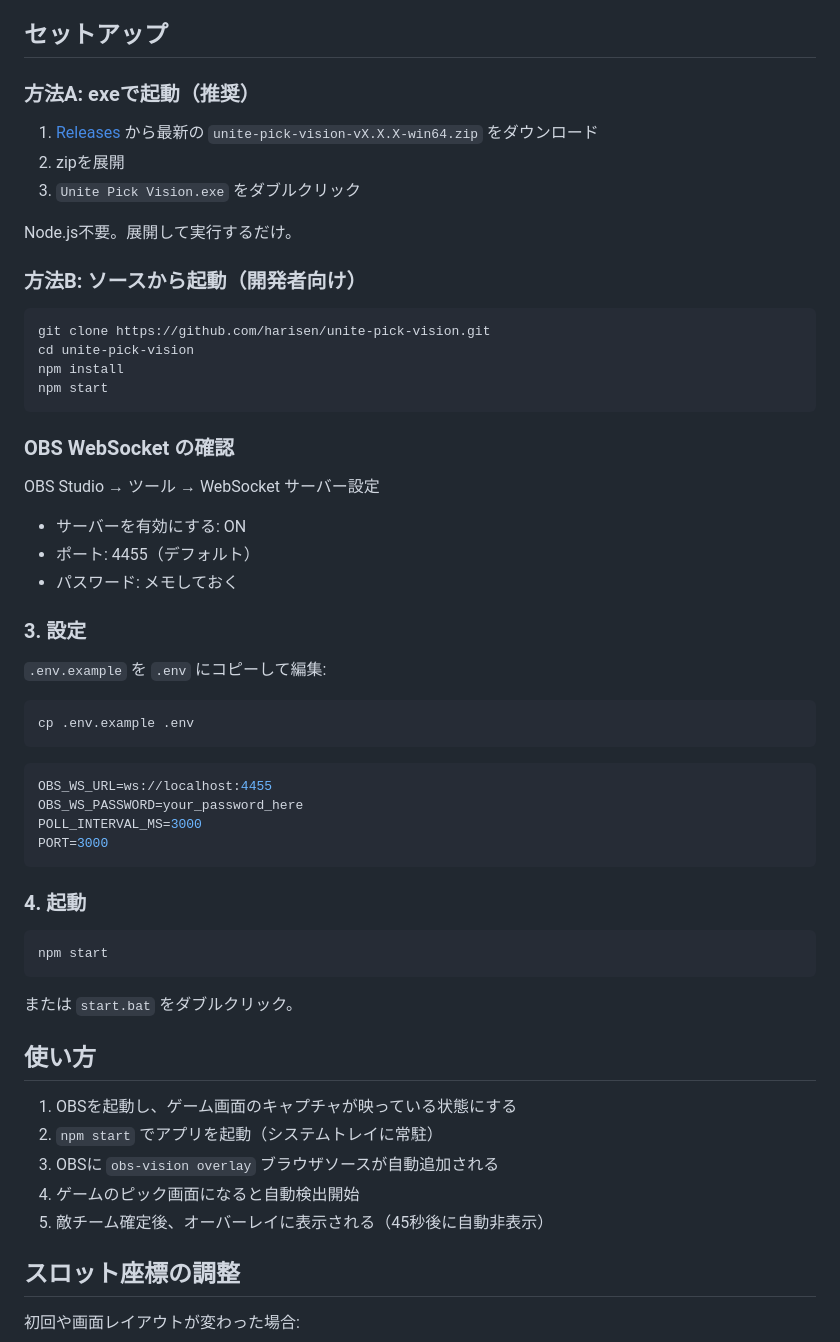
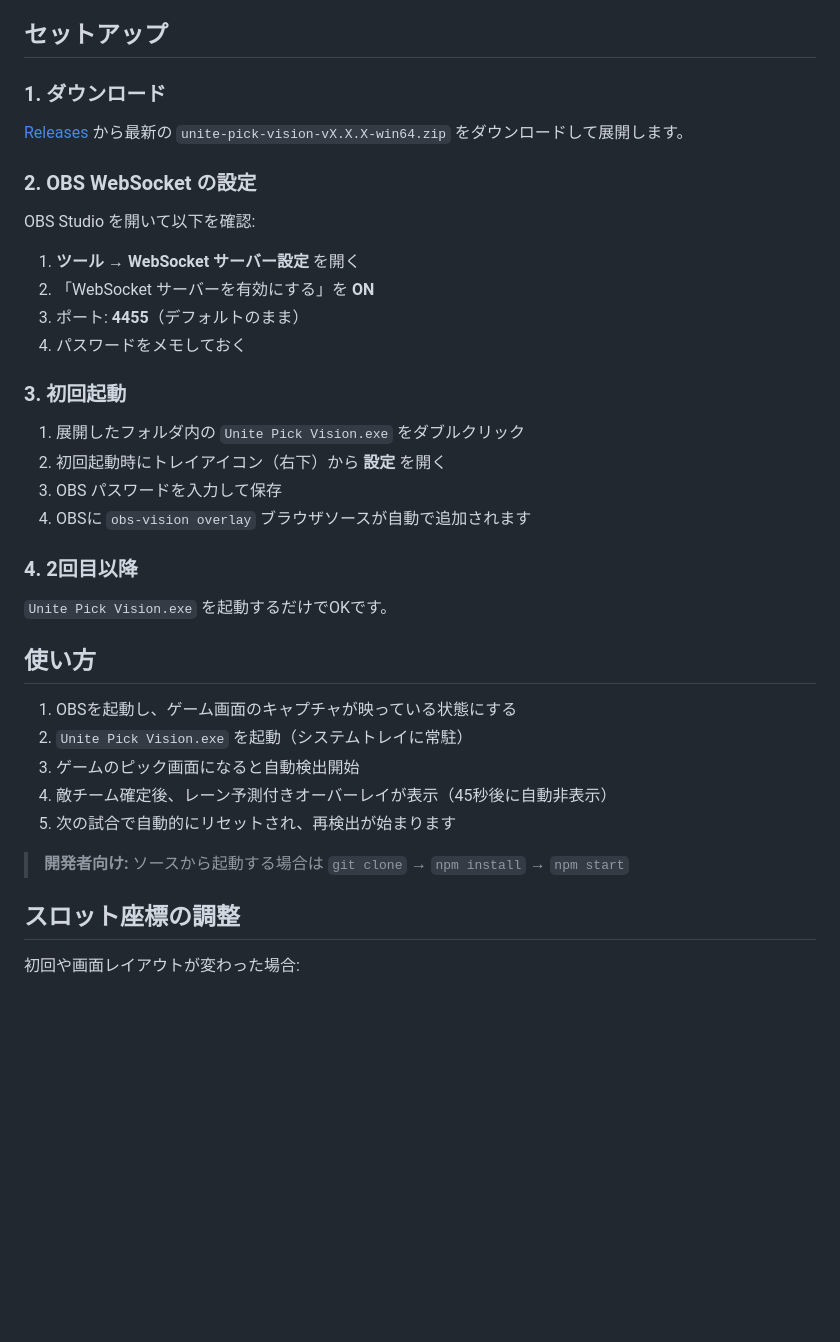
Before and after one commit to harisen/unite-pick-vision, a Markdown page: obs-vision/README.md, the part around the change. GitHub-like rendering; blank space fills up the shorter version.

Commit message:
docs: READMEセットアップ手順をexe配布向けに更新
Co-Authored-By: Claude Opus 4.6 (1M context) <noreply@anthropic.com>

````diff
--- a/obs-vision/README.md
+++ b/obs-vision/README.md
@@ -23,60 +23,38 @@
 
 ## セットアップ
 
-### 方法A: exeで起動（推奨）
+### 1. ダウンロード
 
-1. [Releases](https://github.com/harisen/unite-pick-vision/releases) から最新の `unite-pick-vision-vX.X.X-win64.zip` をダウンロード
-2. zipを展開
-3. `Unite Pick Vision.exe` をダブルクリック
+[Releases](https://github.com/harisen/unite-pick-vision/releases) から最新の `unite-pick-vision-vX.X.X-win64.zip` をダウンロードして展開します。
 
-Node.js不要。展開して実行するだけ。
+### 2. OBS WebSocket の設定
 
-### 方法B: ソースから起動（開発者向け）
+OBS Studio を開いて以下を確認:
+1. **ツール → WebSocket サーバー設定** を開く
+2. 「WebSocket サーバーを有効にする」を **ON**
+3. ポート: **4455**（デフォルトのまま）
+4. パスワードをメモしておく
 
-```bash
-git clone https://github.com/harisen/unite-pick-vision.git
-cd unite-pick-vision
-npm install
-npm start
-```
+### 3. 初回起動
 
-### OBS WebSocket の確認
+1. 展開したフォルダ内の `Unite Pick Vision.exe` をダブルクリック
+2. 初回起動時にトレイアイコン（右下）から **設定** を開く
+3. OBS パスワードを入力して保存
+4. OBSに `obs-vision overlay` ブラウザソースが自動で追加されます
 
-OBS Studio → ツール → WebSocket サーバー設定
-- サーバーを有効にする: ON
-- ポート: 4455（デフォルト）
-- パスワード: メモしておく
+### 4. 2回目以降
 
-### 3. 設定
-
-`.env.example` を `.env` にコピーして編集:
-
-```bash
-cp .env.example .env
-```
-
-```env
-OBS_WS_URL=ws://localhost:4455
-OBS_WS_PASSWORD=your_password_here
-POLL_INTERVAL_MS=3000
-PORT=3000
-```
-
-### 4. 起動
-
-```bash
-npm start
-```
-
-または `start.bat` をダブルクリック。
+`Unite Pick Vision.exe` を起動するだけでOKです。
 
 ## 使い方
 
 1. OBSを起動し、ゲーム画面のキャプチャが映っている状態にする
-2. `npm start` でアプリを起動（システムトレイに常駐）
-3. OBSに `obs-vision overlay` ブラウザソースが自動追加される
-4. ゲームのピック画面になると自動検出開始
-5. 敵チーム確定後、オーバーレイに表示される（45秒後に自動非表示）
+2. `Unite Pick Vision.exe` を起動（システムトレイに常駐）
+3. ゲームのピック画面になると自動検出開始
+4. 敵チーム確定後、レーン予測付きオーバーレイが表示（45秒後に自動非表示）
+5. 次の試合で自動的にリセットされ、再検出が始まります
+
+> **開発者向け:** ソースから起動する場合は `git clone` → `npm install` → `npm start`
 
 ## スロット座標の調整
 
````
